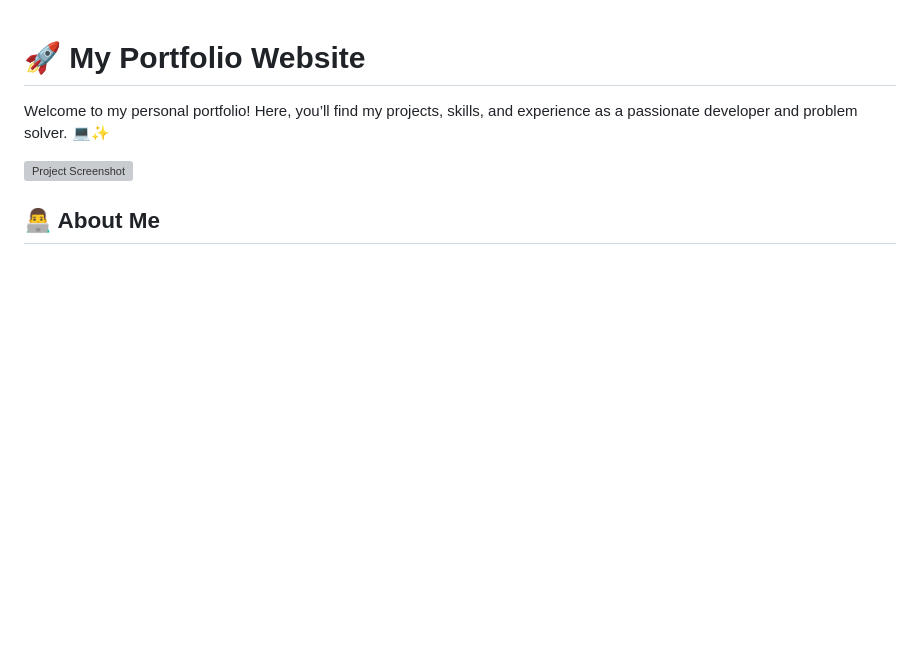
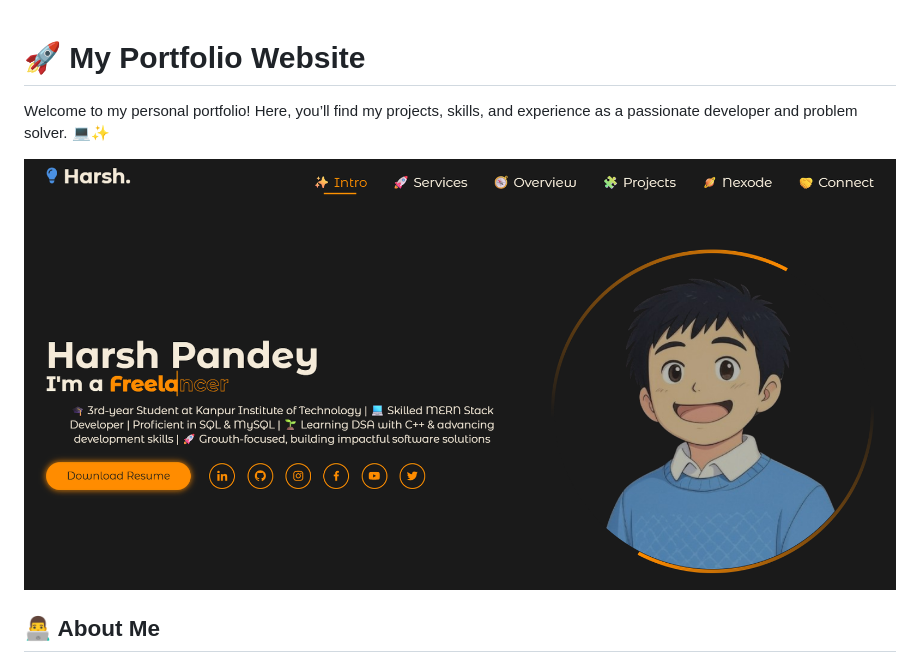
Before and after one commit to Harsh28Pandey/harsh-portfolio, a Markdown page: README.md, the part around the change. Rendered like a GitHub page; pictures changed too: images/portfolio_image.png (added); blank space fills up the shorter version; grey boxes are pictures that could not be loaded.

Commit message:
initial commit

```diff
--- a/README.md
+++ b/README.md
@@ -2,7 +2,7 @@
 
 Welcome to my personal portfolio! Here, you’ll find my projects, skills, and experience as a passionate developer and problem solver. 💻✨
 
-![Project Screenshot](./images/car.png)
+![Project Screenshot](./images/portfolio_image.png)
 
 
 ## 👨‍💻 About Me
```
